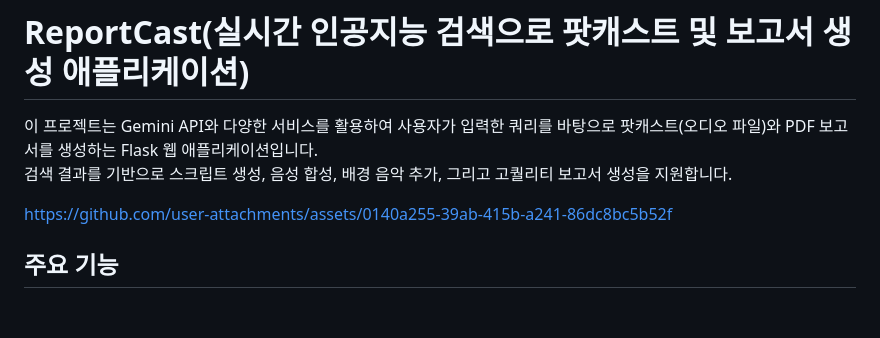
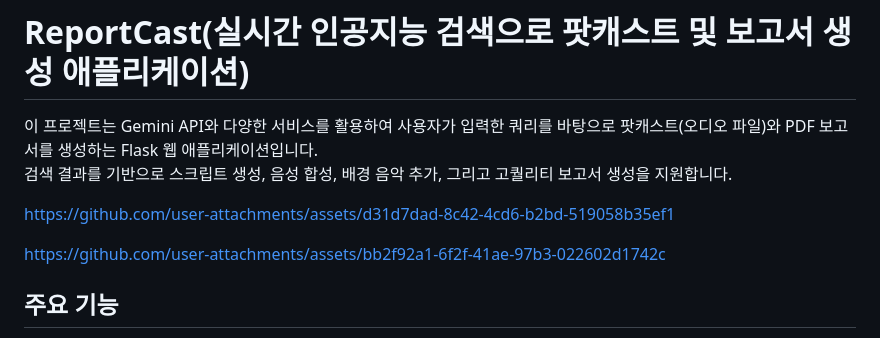
Before and after one commit to bigdefence/ReportCast, a Markdown page: README.md, the part around the change. Drawn GitHub-style; blank space fills up the shorter version.

```diff
--- a/README.md
+++ b/README.md
@@ -7,7 +7,15 @@
 
 
 
-https://github.com/user-attachments/assets/0140a255-39ab-415b-a241-86dc8bc5b52f
+https://github.com/user-attachments/assets/d31d7dad-8c42-4cd6-b2bd-519058b35ef1
+
+
+
+
+
+https://github.com/user-attachments/assets/bb2f92a1-6f2f-41ae-97b3-022602d1742c
+
+
 
 
 
```
